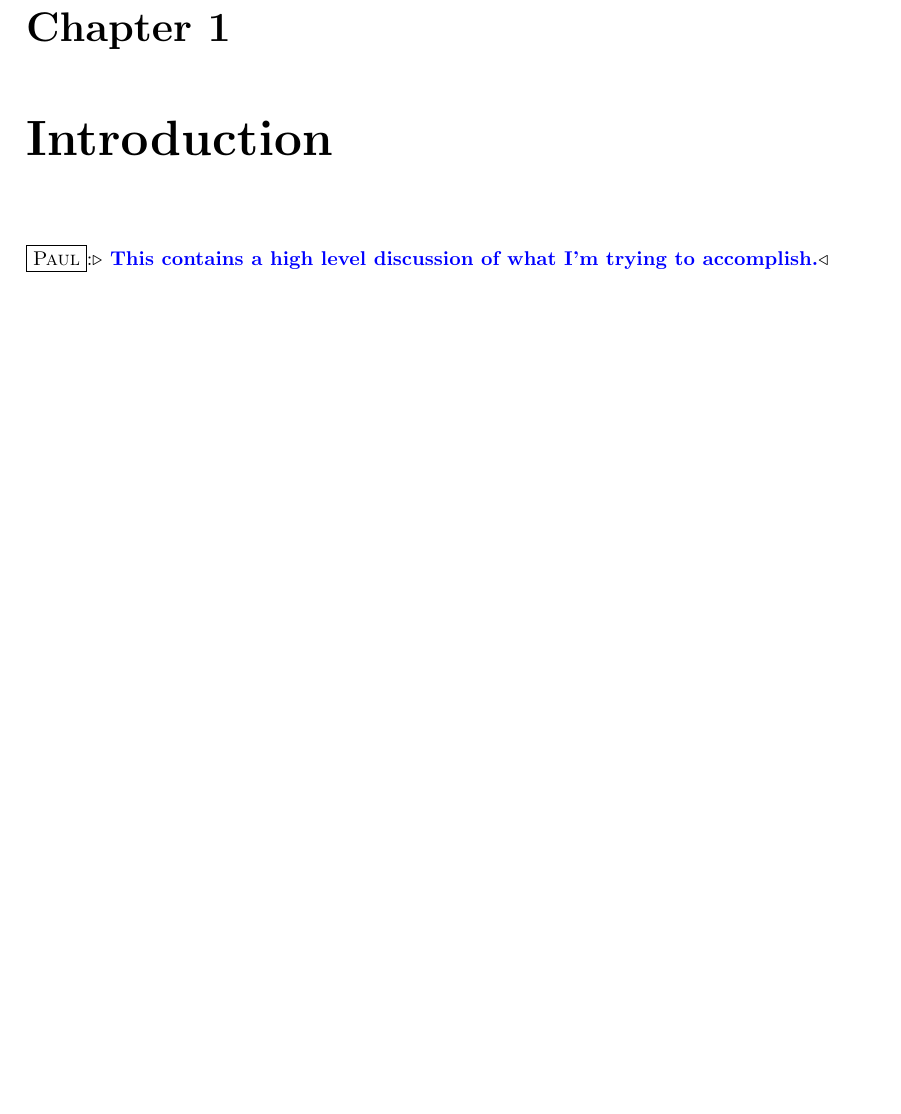
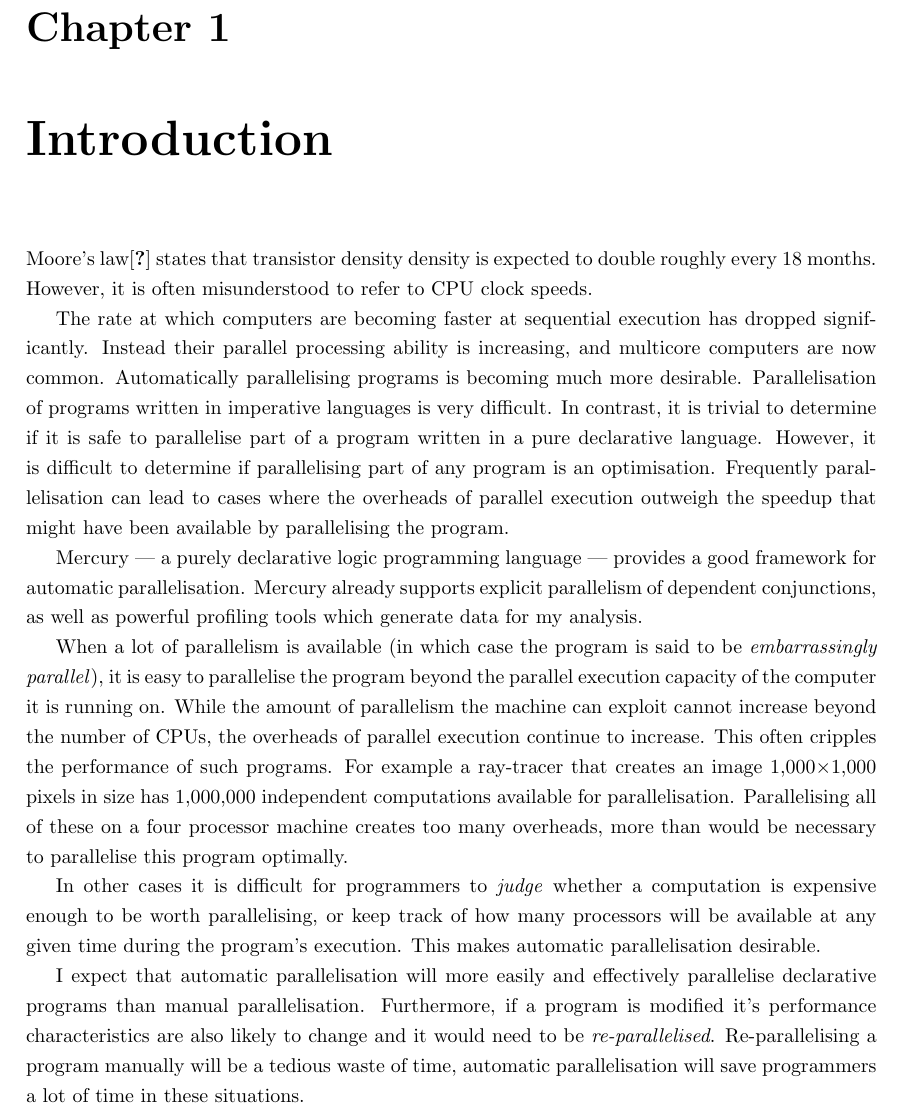
Before and after one commit to PaulBone/pbone_thesis, a LaTeX thesis (thesis.tex, which reads intro.tex): part of page 10 of 85, cut so that both start at the same text, the shorter picture padded with empty space. Compiled offline with LaTeX, dvips and Ghostscript.

Commit message:
Write basic introduction.

```diff
--- /dev/null
+++ b/intro.tex
@@ -0,0 +1,57 @@
+%
+% vim: ft=tex ts=4 sw=4
+%
+
+
+Moore's law\cite{moore} states that transistor density density is
+expected to double roughly every 18 months.
+However, it is often misunderstood to refer to CPU clock speeds.
+
+
+The rate at which computers are becoming faster at sequential
+execution has dropped significantly.  Instead their parallel processing
+ability is increasing, and multicore computers are now common.
+Automatically parallelising programs is becoming much more desirable.
+Parallelisation of programs written in imperative languages is very
+difficult.  In contrast, it is trivial to determine if it is safe to
+parallelise part of a program written in a pure declarative language.
+However, it is difficult to determine if parallelising part of any
+program is an optimisation.  Frequently parallelisation can lead to
+cases where the overheads of parallel execution outweigh the speedup
+that might have been available by parallelising the program.
+
+Mercury --- a purely declarative logic programming language ---
+provides a good framework for automatic parallelisation.  Mercury
+already supports explicit parallelism of dependent conjunctions, as
+well as powerful profiling tools which generate data for my analysis.
+
+When a lot of parallelism is available (in which case the program is said to
+be \emph{embarrassingly parallel}), it is easy to parallelise the
+program beyond the parallel execution capacity of the computer it is
+running on.
+While the amount of parallelism the machine can exploit
+cannot increase beyond the number of CPUs,
+the overheads of parallel execution continue to increase.
+This often cripples the performance of such programs.
+For example a ray-tracer that creates an image
+1,000$\times$1,000 pixels in size has 1,000,000 independent computations
+available for parallelisation.
+Parallelising all of these on a four processor machine creates too
+many overheads, more than would be necessary to parallelise this program
+optimally.
+
+In other cases it is difficult for programmers to \emph{judge} whether
+a computation is expensive enough to be worth parallelising,
+or keep track of how many processors will be available at any given
+time during the program's execution.
+This makes automatic parallelisation desirable.
+
+I expect that automatic parallelisation will more easily and
+effectively parallelise declarative programs than manual
+parallelisation.
+Furthermore, if a program is modified it's performance characteristics
+are also likely to change and it would need to be
+\emph{re-parallelised}.
+Re-parallelising a program manually will be a tedious waste of time,
+automatic parallelisation will save programmers a lot of time in these
+situations.
--- a/thesis.tex
+++ b/thesis.tex
@@ -160,10 +160,8 @@
 \listoftables
 
 \chapter{Introduction}
-
-\paul{
-This contains a high level discussion of what I'm trying to
-accomplish.}
+\label{chap:intro}
+\input{intro}
 
 \chapter{Background}
 
```
